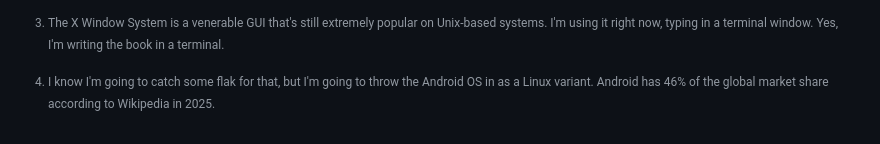
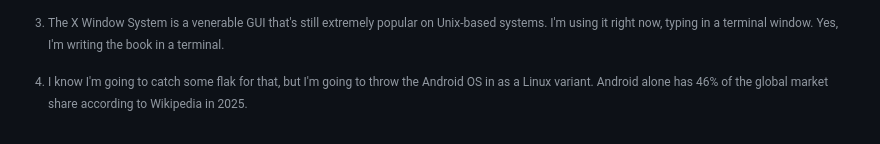
Before and after one commit to beejjorgensen/bguunix, a Markdown page: src/bguunix_part_0020_background.md, the part around one of its changes. GitHub-like rendering.

```diff
--- a/src/bguunix_part_0020_background.md
+++ b/src/bguunix_part_0020_background.md
@@ -217,7 +236,7 @@ big, it grew into the most installed OS in the known Universe[^f6ea].
 
 [^f6ea]: I know I'm going to catch some flak for that, but I'm going to
-    throw the Android OS in as a Linux variant. Android has 46% of the
-    global market share according to Wikipedia in 2025.
+    throw the Android OS in as a Linux variant. Android alone has 46% of
+    the global market share according to Wikipedia in 2025.
 
 Now, Linux came out of nothing—it's not based on Unix or BSD code. But
 it is still a Unix variant. That is, if you're used to using a shell on
```
Also changed, not shown: other parts of src/bguunix_part_0020_background.md (+30 -11 lines), src/bguunix_part_0040_firststeps.md (+16 -7 lines), src/bguunix_part_1050_ref_d.md (+53 -0 lines).
